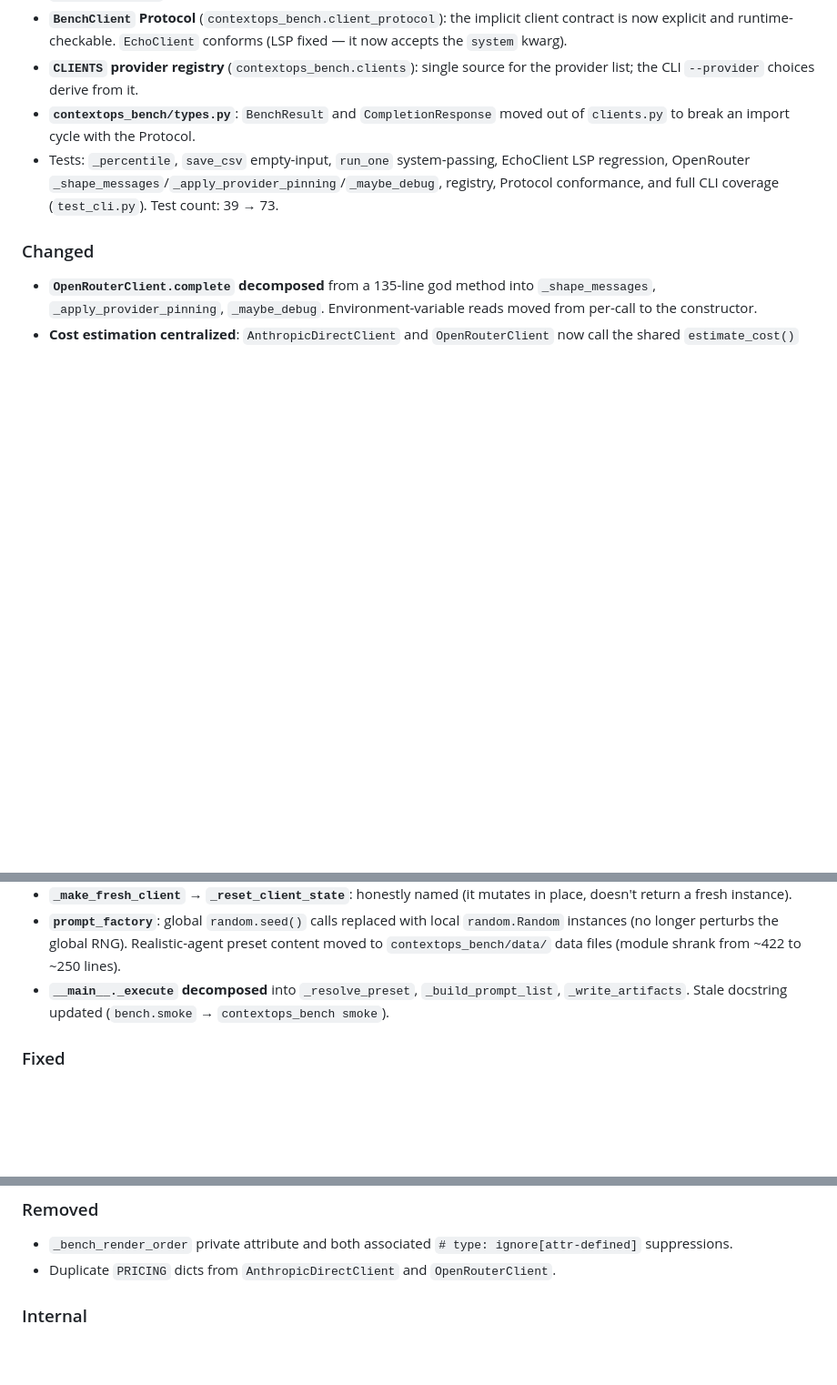
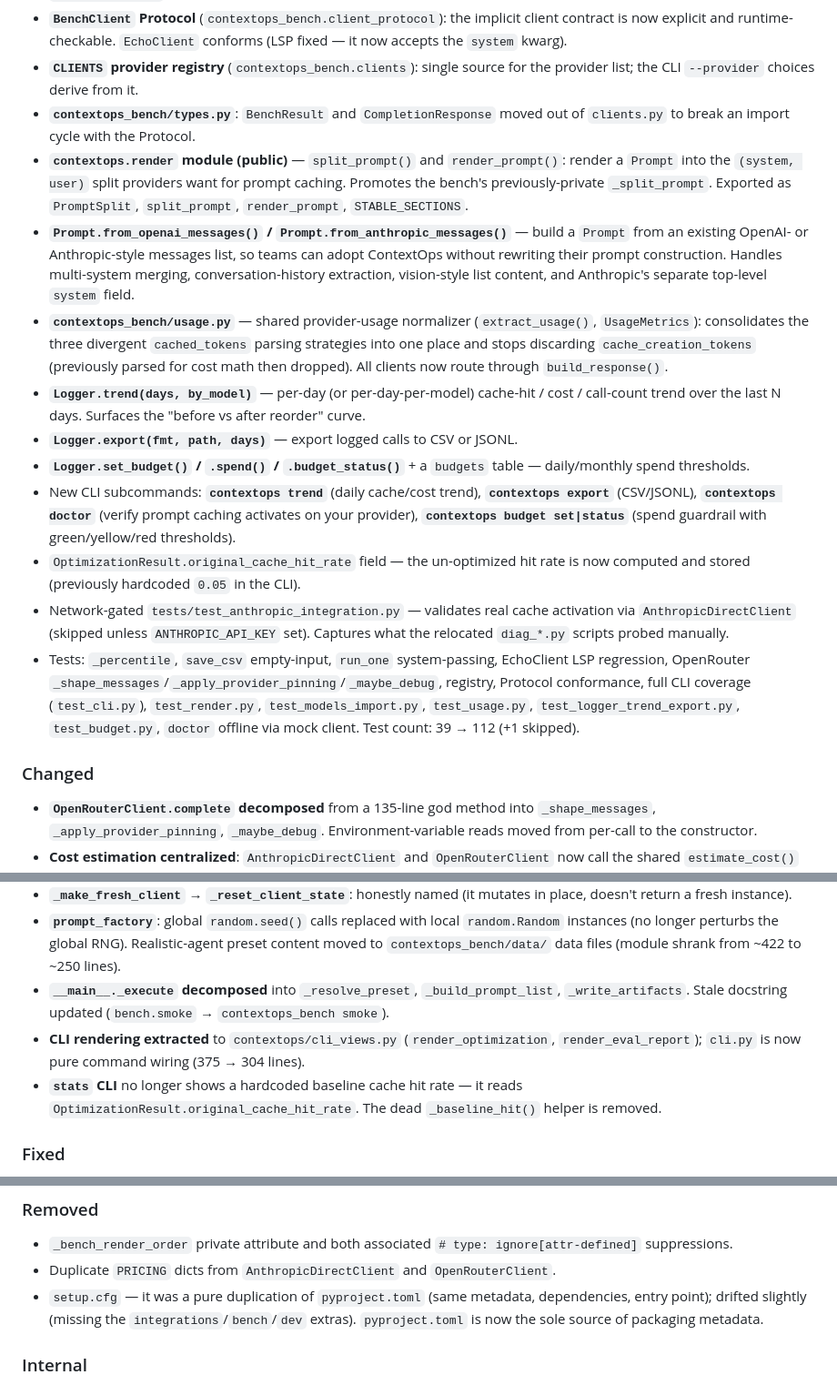
Before and after one commit to QuickLeopard/contextops, a Markdown page: CHANGELOG.md, 3 parts joined by grey strips. Shown at 91% size. Rendered like a GitHub page; blank space fills up the shorter version.

```diff
--- a/CHANGELOG.md
+++ b/CHANGELOG.md
@@ -13,7 +13,16 @@ and this project adheres to [Semantic Versioning](https://semver.org/spec/v2.0.0
 - **`BenchClient` Protocol** (`contextops_bench.client_protocol`): the implicit client contract is now explicit and runtime-checkable. `EchoClient` conforms (LSP fixed — it now accepts the `system` kwarg).
 - **`CLIENTS` provider registry** (`contextops_bench.clients`): single source for the provider list; the CLI `--provider` choices derive from it.
 - **`contextops_bench/types.py`**: `BenchResult` and `CompletionResponse` moved out of `clients.py` to break an import cycle with the Protocol.
-- Tests: `_percentile`, `save_csv` empty-input, `run_one` system-passing, EchoClient LSP regression, OpenRouter `_shape_messages`/`_apply_provider_pinning`/`_maybe_debug`, registry, Protocol conformance, and full CLI coverage (`test_cli.py`). Test count: 39 → 73.
+- **`contextops.render` module (public)** — `split_prompt()` and `render_prompt()`: render a `Prompt` into the `(system, user)` split providers want for prompt caching. Promotes the bench's previously-private `_split_prompt`. Exported as `PromptSplit`, `split_prompt`, `render_prompt`, `STABLE_SECTIONS`.
+- **`Prompt.from_openai_messages()` / `Prompt.from_anthropic_messages()`** — build a `Prompt` from an existing OpenAI- or Anthropic-style messages list, so teams can adopt ContextOps without rewriting their prompt construction. Handles multi-system merging, conversation-history extraction, vision-style list content, and Anthropic's separate top-level `system` field.
+- **`contextops_bench/usage.py`** — shared provider-usage normalizer (`extract_usage()`, `UsageMetrics`): consolidates the three divergent `cached_tokens` parsing strategies into one place and stops discarding `cache_creation_tokens` (previously parsed for cost math then dropped). All clients now route through `build_response()`.
+- **`Logger.trend(days, by_model)`** — per-day (or per-day-per-model) cache-hit / cost / call-count trend over the last N days. Surfaces the "before vs after reorder" curve.
+- **`Logger.export(fmt, path, days)`** — export logged calls to CSV or JSONL.
+- **`Logger.set_budget()` / `.spend()` / `.budget_status()`** + a `budgets` table — daily/monthly spend thresholds.
+- New CLI subcommands: **`contextops trend`** (daily cache/cost trend), **`contextops export`** (CSV/JSONL), **`contextops doctor`** (verify prompt caching activates on your provider), **`contextops budget set|status`** (spend guardrail with green/yellow/red thresholds).
+- `OptimizationResult.original_cache_hit_rate` field — the un-optimized hit rate is now computed and stored (previously hardcoded `0.05` in the CLI).
+- Network-gated `tests/test_anthropic_integration.py` — validates real cache activation via `AnthropicDirectClient` (skipped unless `ANTHROPIC_API_KEY` set). Captures what the relocated `diag_*.py` scripts probed manually.
+- Tests: `_percentile`, `save_csv` empty-input, `run_one` system-passing, EchoClient LSP regression, OpenRouter `_shape_messages`/`_apply_provider_pinning`/`_maybe_debug`, registry, Protocol conformance, full CLI coverage (`test_cli.py`), `test_render.py`, `test_models_import.py`, `test_usage.py`, `test_logger_trend_export.py`, `test_budget.py`, `doctor` offline via mock client. Test count: 39 → 112 (+1 skipped).
 
 ### Changed
 - **`OpenRouterClient.complete` decomposed** from a 135-line god method into `_shape_messages`, `_apply_provider_pinning`, `_maybe_debug`. Environment-variable reads moved from per-call to the constructor.
@@ -23,6 +32,8 @@ and this project adheres to [Semantic Versioning](https://semver.org/spec/v2.0.0
 - **`_make_fresh_client` → `_reset_client_state`**: honestly named (it mutates in place, doesn't return a fresh instance).
 - **`prompt_factory`**: global `random.seed()` calls replaced with local `random.Random` instances (no longer perturbs the global RNG). Realistic-agent preset content moved to `contextops_bench/data/` data files (module shrank from ~422 to ~250 lines).
 - **`__main__._execute` decomposed** into `_resolve_preset`, `_build_prompt_list`, `_write_artifacts`. Stale docstring updated (`bench.smoke` → `contextops_bench smoke`).
+- **CLI rendering extracted** to `contextops/cli_views.py` (`render_optimization`, `render_eval_report`); `cli.py` is now pure command wiring (375 → 304 lines).
+- **`stats` CLI** no longer shows a hardcoded baseline cache hit rate — it reads `OptimizationResult.original_cache_hit_rate`. The dead `_baseline_hit()` helper is removed.
 
 ### Fixed
 - **Pricing drift**: `claude-haiku-4.5` was `$0.80/M` in `optimizer.py` but `$1.00/M` in the bench clients. Now a single reconciled value (`$1.00/M`) via the shared module.
@@ -36,6 +47,7 @@ and this project adheres to [Semantic Versioning](https://semver.org/spec/v2.0.0
 ### Removed
 - `_bench_render_order` private attribute and both associated `# type: ignore[attr-defined]` suppressions.
 - Duplicate `PRICING` dicts from `AnthropicDirectClient` and `OpenRouterClient`.
+- `setup.cfg` — it was a pure duplication of `pyproject.toml` (same metadata, dependencies, entry point); drifted slightly (missing the `integrations`/`bench`/`dev` extras). `pyproject.toml` is now the sole source of packaging metadata.
 
 ### Internal
 - Diagnostic cache-control probes (`diag_*.py`) moved from repo root to `scripts/diag/` with a README. Fixed the broken hardcoded path in `diag_pinned_v2.py`.
```
Also changed, not shown: README.md (+52 -7 lines).
